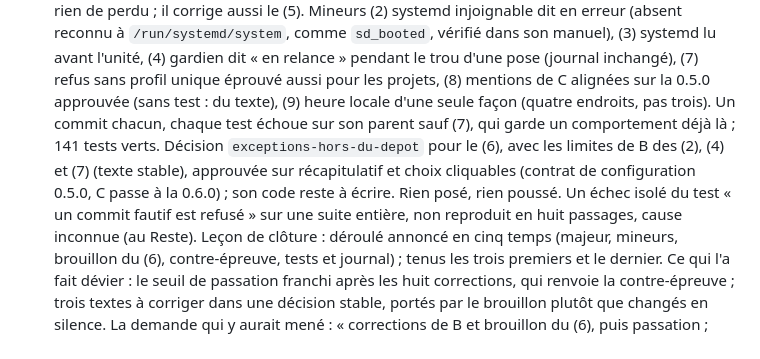
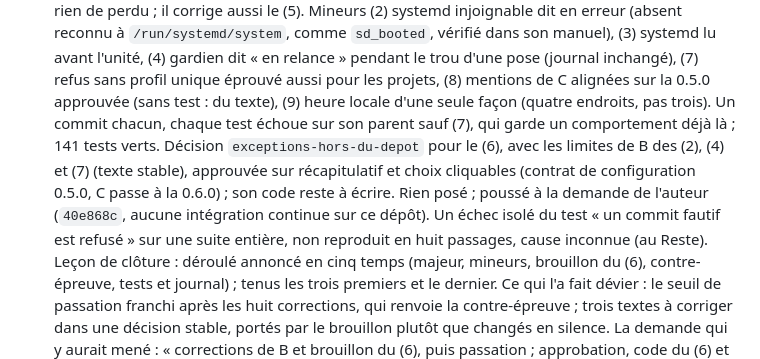
Before and after one commit to Movida/holarch-socle, a Markdown page: arbre/log.md, the part around the change. Drawn GitHub-style.

Commit message:
Consigner l'envoi des corrections de B
Co-Authored-By: Claude Opus 5.5 <noreply@anthropic.com>

```diff
--- a/arbre/log.md
+++ b/arbre/log.md
@@ -11,7 +11,7 @@
   test : du texte), (9) heure locale d'une seule façon (quatre endroits, pas trois). Un commit chacun, chaque test
   échoue sur son parent sauf (7), qui garde un comportement déjà là ; 141 tests verts. Décision
   `exceptions-hors-du-depot` pour le (6), avec les limites de B des (2), (4) et (7) (texte stable), approuvée sur
-  récapitulatif et choix cliquables (contrat de configuration 0.5.0, C passe à la 0.6.0) ; son code reste à écrire. Rien posé, rien poussé. Un échec isolé du test « un commit fautif est refusé » sur
+  récapitulatif et choix cliquables (contrat de configuration 0.5.0, C passe à la 0.6.0) ; son code reste à écrire. Rien posé ; poussé à la demande de l'auteur (`40e868c`, aucune intégration continue sur ce dépôt). Un échec isolé du test « un commit fautif est refusé » sur
   une suite entière, non reproduit en huit passages, cause inconnue (au Reste). Leçon de clôture : déroulé annoncé en
   cinq temps (majeur, mineurs, brouillon du (6), contre-épreuve, tests et journal) ; tenus les trois premiers et le
   dernier. Ce qui l'a fait dévier : le seuil de passation franchi après les huit corrections, qui renvoie la
```
